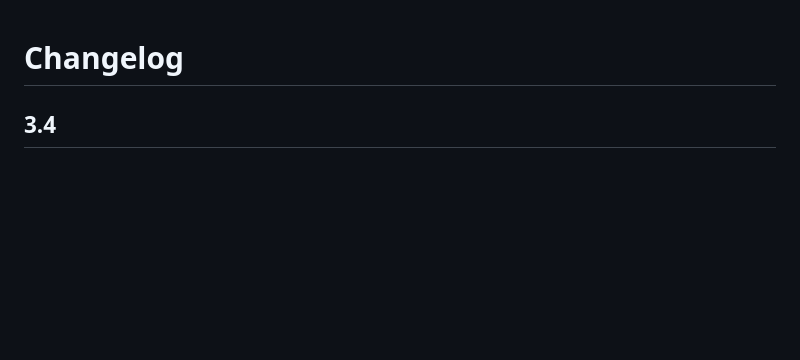
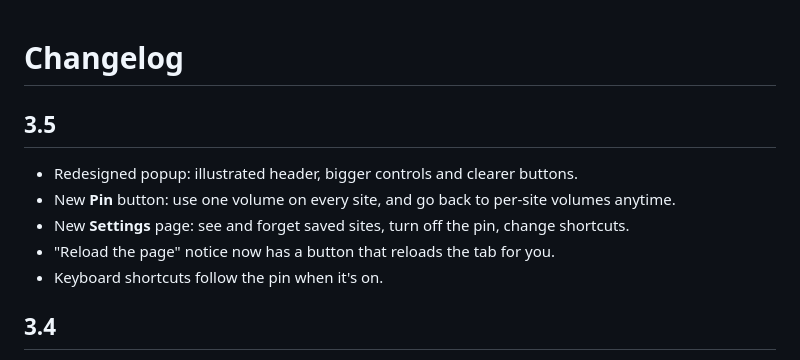
Before and after one commit to mob949k/ducky, a Markdown page: CHANGELOG.md, the part around the change. Drawn GitHub-style; blank space fills up the shorter version.

```diff
--- a/CHANGELOG.md
+++ b/CHANGELOG.md
@@ -1,4 +1,11 @@
 # Changelog
+
+## 3.5
+- Redesigned popup: illustrated header, bigger controls and clearer buttons.
+- New **Pin** button: use one volume on every site, and go back to per-site volumes anytime.
+- New **Settings** page: see and forget saved sites, turn off the pin, change shortcuts.
+- "Reload the page" notice now has a button that reloads the tab for you.
+- Keyboard shortcuts follow the pin when it's on.
 
 ## 3.4
 - The whole interface is now in English.
```
Also changed, not shown: README.md (+6 -3 lines), docs/popup.png, extension/duck.png (deleted), 11 other files.
